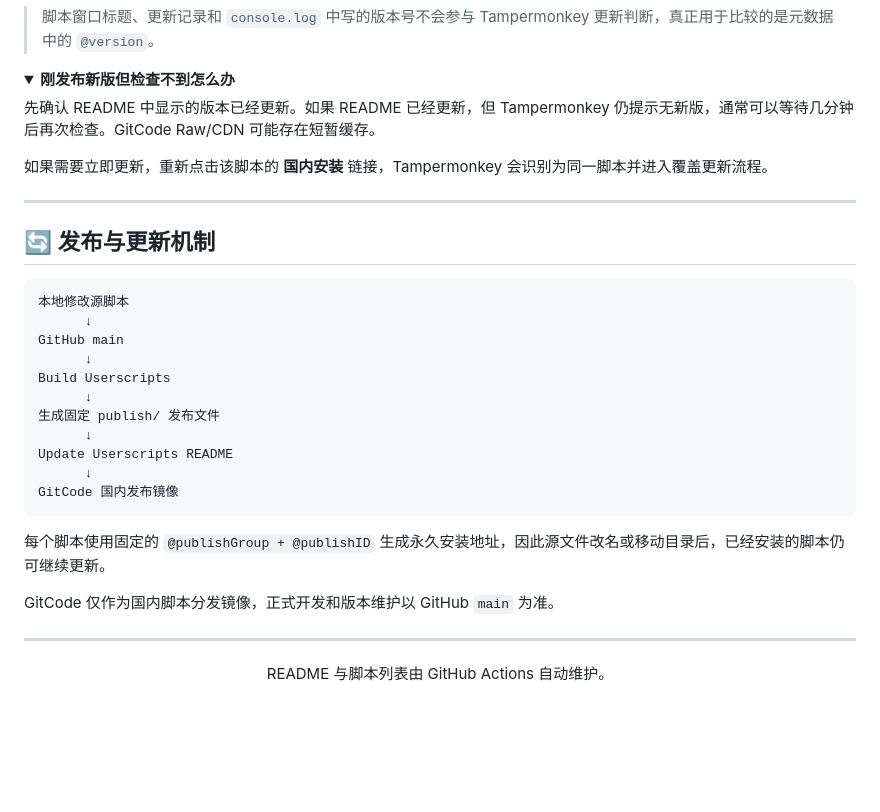
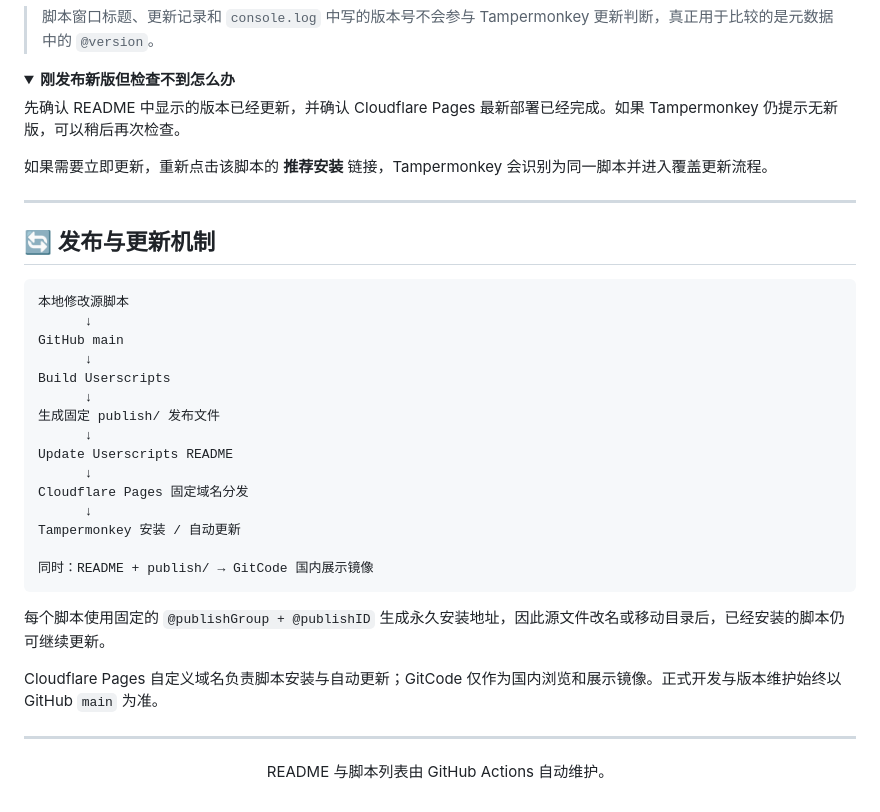
Before and after one commit to xinxinenjoy/soa-userscripts, a Markdown page: README.md, the part around one of its changes. Rendered like a GitHub page; folded sections open; blank space fills up the shorter version.

````diff
--- a/README.md
+++ b/README.md
@@ -90,9 +90,9 @@
 <details>
 <summary><strong>刚发布新版但检查不到怎么办</strong></summary>
 
-先确认 README 中显示的版本已经更新。如果 README 已经更新，但 Tampermonkey 仍提示无新版，通常可以等待几分钟后再次检查。GitCode Raw/CDN 可能存在短暂缓存。
+先确认 README 中显示的版本已经更新，并确认 Cloudflare Pages 最新部署已经完成。如果 Tampermonkey 仍提示无新版，可以稍后再次检查。
 
-如果需要立即更新，重新点击该脚本的 **国内安装** 链接，Tampermonkey 会识别为同一脚本并进入覆盖更新流程。
+如果需要立即更新，重新点击该脚本的 **推荐安装** 链接，Tampermonkey 会识别为同一脚本并进入覆盖更新流程。
 
 </details>
 
@@ -111,12 +111,16 @@ Build Userscripts
       ↓
 Update Userscripts README
       ↓
-GitCode 国内发布镜像
+Cloudflare Pages 固定域名分发
+      ↓
+Tampermonkey 安装 / 自动更新
+
+同时：README + publish/ → GitCode 国内展示镜像
 ```
 
 每个脚本使用固定的 `@publishGroup + @publishID` 生成永久安装地址，因此源文件改名或移动目录后，已经安装的脚本仍可继续更新。
 
-GitCode 仅作为国内脚本分发镜像，正式开发和版本维护以 GitHub `main` 为准。
+Cloudflare Pages 自定义域名负责脚本安装与自动更新；GitCode 仅作为国内浏览和展示镜像。正式开发与版本维护始终以 GitHub `main` 为准。
 
 ---
 
````
Also changed, not shown: other parts of README.md (+13 -13 lines).
